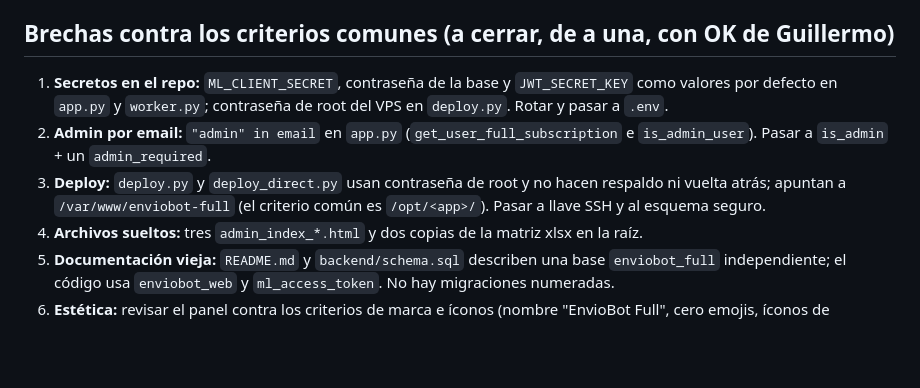
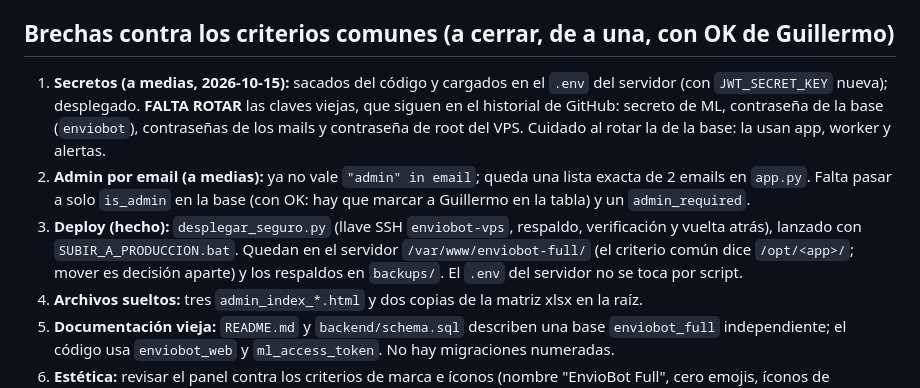
Before and after one commit to willyjaeger/enviobot-full, a Markdown page: CLAUDE.md, the part around the change. Rendered like a GitHub page; blank space fills up the shorter version.

Commit message:
CLAUDE.md: estado de las brechas de seguridad tras el primer despliegue seguro

```diff
--- a/CLAUDE.md
+++ b/CLAUDE.md
@@ -35,9 +35,9 @@ Navegador (frontend/)  --HTTP+JWT-->  Flask + MySQL (backend/)  <--cron cada 4 h
 
 ## Brechas contra los criterios comunes (a cerrar, de a una, con OK de Guillermo)
 
-1. **Secretos en el repo:** `ML_CLIENT_SECRET`, contraseña de la base y `JWT_SECRET_KEY` como valores por defecto en `app.py` y `worker.py`; contraseña de root del VPS en `deploy.py`. Rotar y pasar a `.env`.
-2. **Admin por email:** `"admin" in email` en `app.py` (`get_user_full_subscription` e `is_admin_user`). Pasar a `is_admin` + un `admin_required`.
-3. **Deploy:** `deploy.py` y `deploy_direct.py` usan contraseña de root y no hacen respaldo ni vuelta atrás; apuntan a `/var/www/enviobot-full` (el criterio común es `/opt/<app>/`). Pasar a llave SSH y al esquema seguro.
+1. **Secretos (a medias, 2026-10-15):** sacados del código y cargados en el `.env` del servidor (con `JWT_SECRET_KEY` nueva); desplegado. **FALTA ROTAR** las claves viejas, que siguen en el historial de GitHub: secreto de ML, contraseña de la base (`enviobot`), contraseñas de los mails y contraseña de root del VPS. Cuidado al rotar la de la base: la usan app, worker y alertas.
+2. **Admin por email (a medias):** ya no vale `"admin" in email`; queda una lista exacta de 2 emails en `app.py`. Falta pasar a solo `is_admin` en la base (con OK: hay que marcar a Guillermo en la tabla) y un `admin_required`.
+3. **Deploy (hecho):** `desplegar_seguro.py` (llave SSH `enviobot-vps`, respaldo, verificación y vuelta atrás), lanzado con `SUBIR_A_PRODUCCION.bat`. Quedan en el servidor `/var/www/enviobot-full/` (el criterio común dice `/opt/<app>/`; mover es decisión aparte) y los respaldos en `backups/`. El `.env` del servidor no se toca por script.
 4. **Archivos sueltos:** tres `admin_index_*.html` y dos copias de la matriz xlsx en la raíz.
 5. **Documentación vieja:** `README.md` y `backend/schema.sql` describen una base `enviobot_full` independiente; el código usa `enviobot_web` y `ml_access_token`. No hay migraciones numeradas.
 6. **Estética:** revisar el panel contra los criterios de marca e íconos (nombre "EnvioBot Full", cero emojis, íconos de contorno).
```
